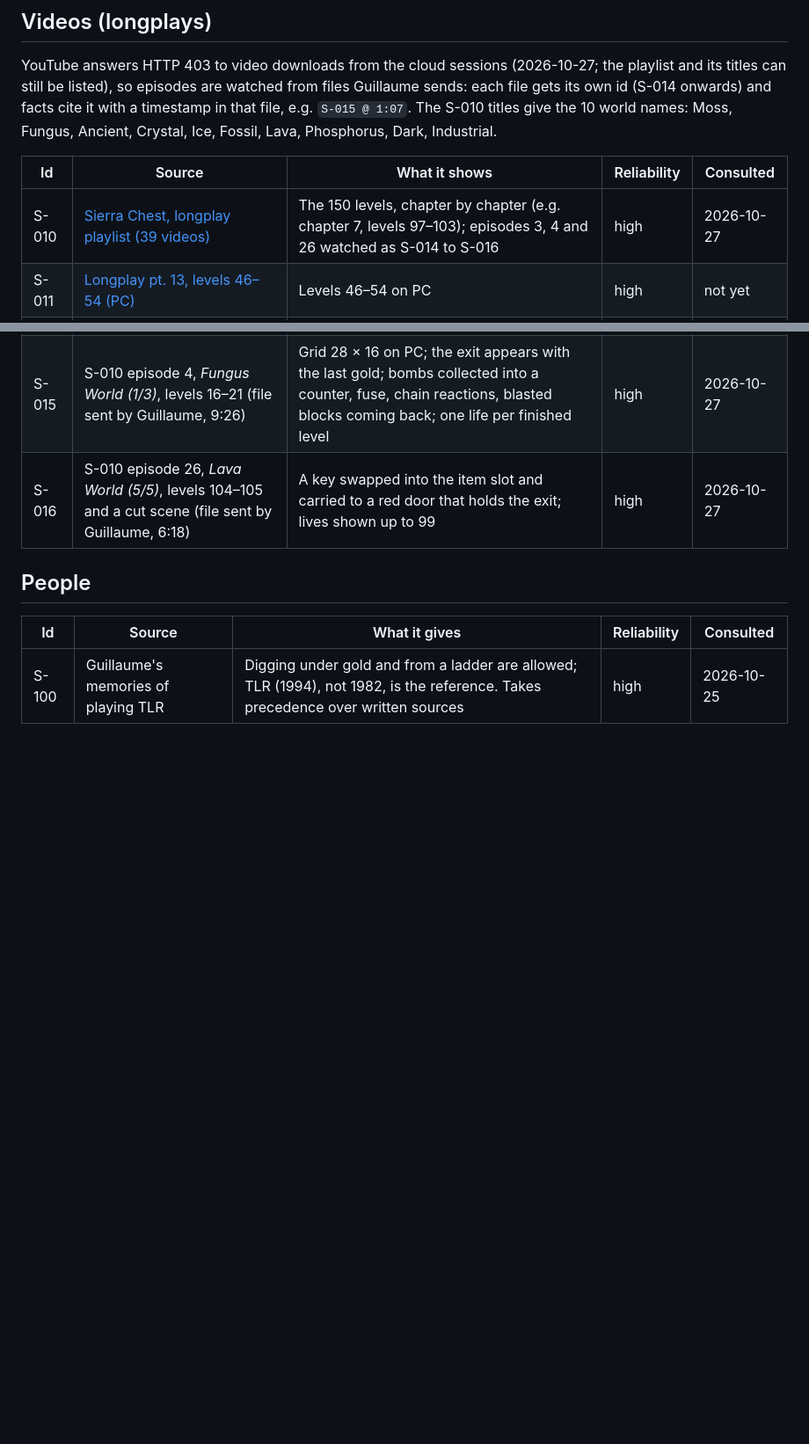
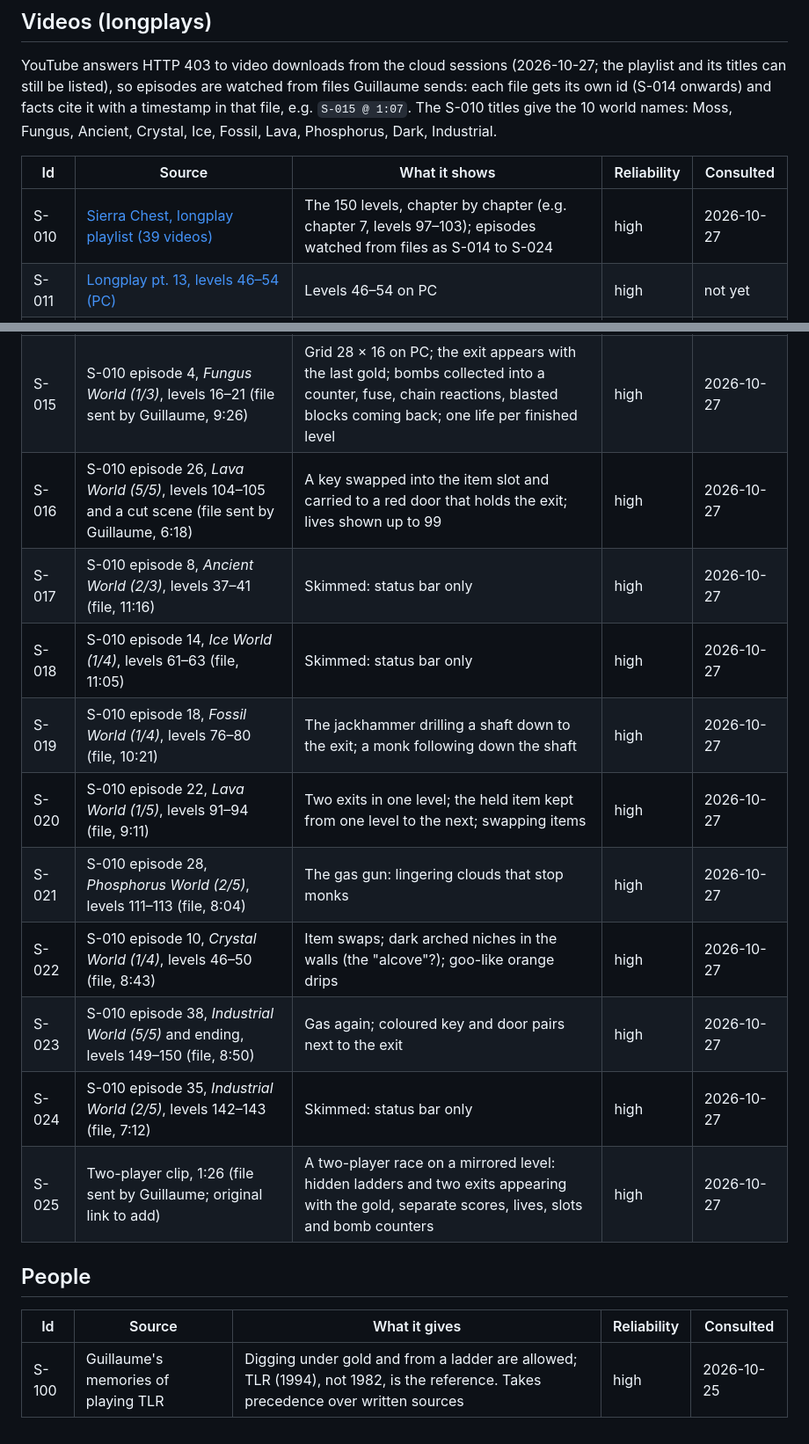
Before and after one commit to GuillaumeDD/return-of-the-runners, a Markdown page: docs/SOURCES.md, 2 parts joined by grey strips. Shown at 88% size. Drawn GitHub-style; blank space fills up the shorter version.

```diff
--- a/docs/SOURCES.md
+++ b/docs/SOURCES.md
@@ -34,13 +34,22 @@ Moss, Fungus, Ancient, Crystal, Ice, Fossil, Lava, Phosphorus, Dark, Industrial.
 
 | Id    | Source                                                                                                                  | What it shows                                                                                                                                                           | Reliability | Consulted  |
 | ----- | ----------------------------------------------------------------------------------------------------------------------- | ----------------------------------------------------------------------------------------------------------------------------------------------------------------------- | ----------- | ---------- |
-| S-010 | [Sierra Chest, longplay playlist (39 videos)](https://www.youtube.com/playlist?list=PLgIVjvSpYdFIfj4QIMJjBfCzqn8p3xjGb) | The 150 levels, chapter by chapter (e.g. chapter 7, levels 97–103); episodes 3, 4 and 26 watched as S-014 to S-016                                                      | high        | 2026-10-27 |
+| S-010 | [Sierra Chest, longplay playlist (39 videos)](https://www.youtube.com/playlist?list=PLgIVjvSpYdFIfj4QIMJjBfCzqn8p3xjGb) | The 150 levels, chapter by chapter (e.g. chapter 7, levels 97–103); episodes watched from files as S-014 to S-024                                                       | high        | 2026-10-27 |
 | S-011 | [Longplay pt. 13, levels 46–54 (PC)](https://www.youtube.com/watch?v=_uDPImGl0GY)                                       | Levels 46–54 on PC                                                                                                                                                      | high        | not yet    |
 | S-012 | [Longplay](https://www.youtube.com/watch?v=dRQFtXXsZWk)                                                                 | Full playthrough                                                                                                                                                        | high        | not yet    |
 | S-013 | [DOS Game: Lode Runner – The Legend Returns](https://www.youtube.com/watch?v=BqnLuGRIAZw)                               | DOS version                                                                                                                                                             | high        | not yet    |
 | S-014 | S-010 episode 3, _Moss World (3/3)_, levels 13–15 (file sent by Guillaume, 10:51)                                       | Moss tile set, monks; a key held in the item slot at level 15                                                                                                           | high        | 2026-10-27 |
 | S-015 | S-010 episode 4, _Fungus World (1/3)_, levels 16–21 (file sent by Guillaume, 9:26)                                      | Grid 28 × 16 on PC; the exit appears with the last gold; bombs collected into a counter, fuse, chain reactions, blasted blocks coming back; one life per finished level | high        | 2026-10-27 |
 | S-016 | S-010 episode 26, _Lava World (5/5)_, levels 104–105 and a cut scene (file sent by Guillaume, 6:18)                     | A key swapped into the item slot and carried to a red door that holds the exit; lives shown up to 99                                                                    | high        | 2026-10-27 |
+| S-017 | S-010 episode 8, _Ancient World (2/3)_, levels 37–41 (file, 11:16)                                                      | Skimmed: status bar only                                                                                                                                                | high        | 2026-10-27 |
+| S-018 | S-010 episode 14, _Ice World (1/4)_, levels 61–63 (file, 11:05)                                                         | Skimmed: status bar only                                                                                                                                                | high        | 2026-10-27 |
+| S-019 | S-010 episode 18, _Fossil World (1/4)_, levels 76–80 (file, 10:21)                                                      | The jackhammer drilling a shaft down to the exit; a monk following down the shaft                                                                                       | high        | 2026-10-27 |
+| S-020 | S-010 episode 22, _Lava World (1/5)_, levels 91–94 (file, 9:11)                                                         | Two exits in one level; the held item kept from one level to the next; swapping items                                                                                   | high        | 2026-10-27 |
+| S-021 | S-010 episode 28, _Phosphorus World (2/5)_, levels 111–113 (file, 8:04)                                                 | The gas gun: lingering clouds that stop monks                                                                                                                           | high        | 2026-10-27 |
+| S-022 | S-010 episode 10, _Crystal World (1/4)_, levels 46–50 (file, 8:43)                                                      | Item swaps; dark arched niches in the walls (the "alcove"?); goo-like orange drips                                                                                      | high        | 2026-10-27 |
+| S-023 | S-010 episode 38, _Industrial World (5/5)_ and ending, levels 149–150 (file, 8:50)                                      | Gas again; coloured key and door pairs next to the exit                                                                                                                 | high        | 2026-10-27 |
+| S-024 | S-010 episode 35, _Industrial World (2/5)_, levels 142–143 (file, 7:12)                                                 | Skimmed: status bar only                                                                                                                                                | high        | 2026-10-27 |
+| S-025 | Two-player clip, 1:26 (file sent by Guillaume; original link to add)                                                    | A two-player race on a mirrored level: hidden ladders and two exits appearing with the gold, separate scores, lives, slots and bomb counters                            | high        | 2026-10-27 |
 
 ## People
 
```
Also changed, not shown: docs/ARCHITECTURE.md (+3 -0 lines), docs/plans/step-3.md (+49 -33 lines).
